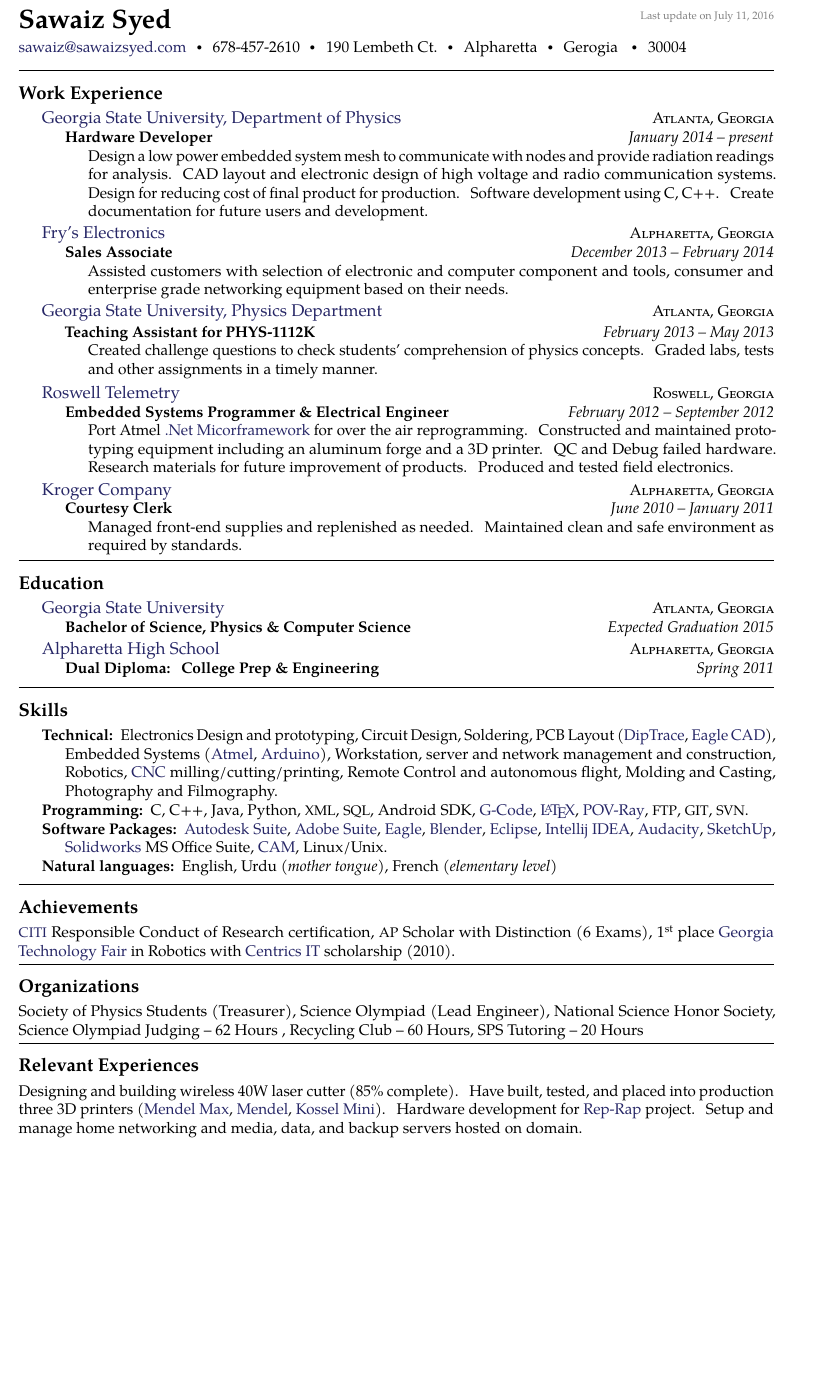
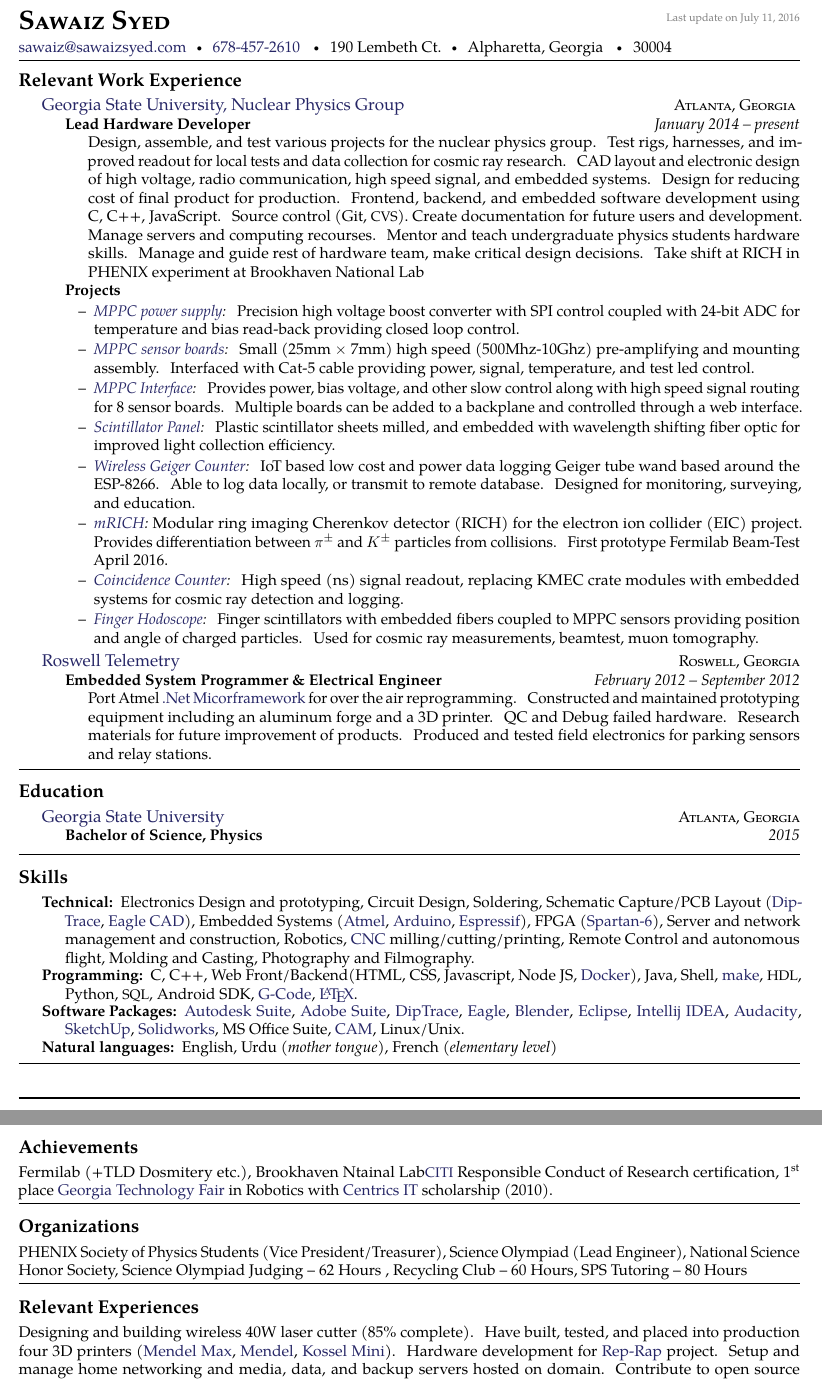
Before and after one commit to sawaiz/curriculumVitae, a LaTeX CV (cv.tex): part of the page before the commit and two parts of pages 1 and 2 of 2 after it, the two joined at a grey line, cut so that both start at the same text, the shorter picture padded with empty space. Compiled offline with pdfLaTeX.

Commit message:
Relevent expereneces, readme

```diff
--- a/cv.tex
+++ b/cv.tex
@@ -41,79 +43,53 @@
 % \href well..
 % \\ breaks the line into a new paragraph
 \noindent\href{mailto:sawaiz.at.sawaizsyed.dot.com}{sawaiz\mbox{}@\mbox{}sawaizsyed.com}\sbull
-678-457-2610\sbull
-%{sawaiz.syed} \emph{(Skype)}\sbull
-%\href{http://www.linkedin.com/in/sawaizsyed}{www.linkedin.com/in/sawaizsyed}
-%\\
+\href{tel:16784572610}{678-457-2610} \sbull
 190 Lembeth Ct.\sbull
-Alpharetta\sbull
-Gerogia \sbull
+Alpharetta, Georgia \sbull
 30004
 
-\spacedhrule{0.9em}{-0.4em}  % a horizontal line with some vertical spacing before and after
+\spacedhrule{0.2em}{-0.6em}  % a horizontal line with some vertical spacing before and after
 
-\roottitle{Work Experience}
+\roottitle{Relevant Work Experience}
 
 \headedsection  % sets the header for the section and includes any subsections
-  {\href{http://phynp6.phy-astr.gsu.edu/~phenix/new/home.html}{Georgia State University, Department of Physics}}
-  {\textsc{Atlanta, Georgia}} {%
+  {\href{http://phynp6.phy-astr.gsu.edu}{Georgia State University, Nuclear Physics Group}}
+  {\textsc{Atlanta, Georgia}} {
   \headedsubsection
-    {Hardware Developer}
+    {Lead Hardware Developer}
     {January 2014 -- present}
-    {\bodytext{Design a low power embedded system mesh to communicate
-    with nodes and provide radiation readings for analysis. CAD layout
-    and electronic design of high voltage and radio communication
-    systems. Design for reducing cost of final product for production.
-    Software development using C, C++. Create documentation for future
-    users and development.}}
-}
-
-\headedsection  % sets the header for a subsection and contains usually body text
-  {\href{http://www.frys.com}{Fry's Electronics}}
-  {\textsc{Alpharetta, Georgia}} {%
-  \headedsubsection
-    {Sales Associate}
-    {December 2013 -- February 2014}
-    {\bodytext{Assisted customers with selection of electronic and
-    computer component and tools, consumer and enterprise grade
-    networking equipment based on their needs.}}
+    {\bodytext{Design, assemble, and test various projects for the nuclear physics group. Test rigs, harnesses, and improved readout for local tests and data collection for cosmic ray research. CAD layout and electronic design of high voltage, radio communication, high speed signal, and embedded systems. Design for reducing cost of final product for production. Frontend, backend, and embedded software development using C, C++, JavaScript. Source control (Git, \acr{CVS}). Create documentation for future users and development. Manage servers and computing recourses. Mentor and teach undergraduate physics students hardware skills. Manage and guide rest of hardware team, make critical design decisions. Take shift at RICH in PHENIX experiment at Brookhaven National Lab }
+    \textbf{Projects}
+    \begin{itemize}
+      \renewcommand\labelitemi{--}
+      \item \emph{\href{https://github.com/Sawaiz/mppcHighVoltage}{MPPC power supply}:}
+        Precision high voltage boost converter with SPI control coupled with 24-bit ADC for temperature and bias read-back providing closed loop control.
+      \item \emph{\href{https://github.com/Sawaiz/mppcSensor}{MPPC sensor boards}:}
+        Small (25mm $\times$ 7mm) high speed (500Mhz-10Ghz) pre-amplifying and mounting assembly. Interfaced with Cat-5 cable providing power, signal, temperature, and test led control.
+      \item \emph{\href{https://github.com/Sawaiz/mppcInterface}{MPPC Interface}:}
+        Provides power, bias voltage, and other slow control along with high speed signal routing for 8 sensor boards. Multiple boards can be added to a backplane and controlled through a web interface.
+      \item \emph{\href{https://github.com/Sawaiz/scintillatorPanel}{Scintillator Panel}:}
+        Plastic scintillator sheets milled, and embedded with wavelength shifting fiber optic for improved light collection efficiency.
+      \item \emph{\href{https://github.com/Sawaiz/wirelessGeigerCounter}{Wireless Geiger Counter}:}
+        IoT based low cost and power data logging Geiger tube wand based around the ESP-8266. Able to log data locally, or transmit to remote database. Designed for monitoring, surveying, and education.
+      \item \emph{\href{https://github.com/Sawaiz/modularRICH}{mRICH}:}
+        Modular ring imaging Cherenkov detector (RICH) for the electron ion collider (EIC) project. Provides differentiation between $\pi^\pm$ and $K^\pm$ particles from collisions. First prototype Fermilab Beam-Test April 2016.
+      \item \emph{\href{https://github.com/Sawaiz/coincidenceCounter}{Coincidence Counter}:}
+        High speed (ns) signal readout, replacing KMEC crate modules with embedded systems for cosmic ray detection and logging.
+      \item \emph{\href{https://github.com/Sawaiz/modularHodoscope}{Finger Hodoscope}:}
+        Finger scintillators with embedded fibers coupled to MPPC sensors providing position and angle of charged particles. Used for cosmic ray measurements, beamtest, muon tomography.
+    \end{itemize}
+    }
 }
 
 \headedsection
-  {\href{http://www.phy-astr.gsu.edu/new_web/index.html}{Georgia State University, Physics Department}}
-  {\textsc{Atlanta, Georgia}} {%
-
-  \headedsubsection
-    {Teaching Assistant for PHYS-1112K}
-    {February 2013 -- May 2013}
-    {\bodytext{Created challenge questions to check students'
-    comprehension of physics concepts. Graded labs, tests and other
-    assignments in a timely manner.}}
-}
-
-\headedsection
-  {\href{http://www.roswelltelemetry.com}{Roswell Telemetry}}
+  {\href{http://web.archive.org/web/20111024221117/http://www.roswelltelemetry.com/}{Roswell Telemetry}}
   {\textsc{Roswell, Georgia}} {%
   \headedsubsection
-    {Embedded Systems Programmer \& Electrical Engineer}
+    {Embedded System Programmer \& Electrical Engineer}
     {February 2012 -- September 2012}
-    {\bodytext{Port Atmel \href{http://www.microsoft.com/net/multiple-platform-support}{.Net Micorframework}
-     for over the air reprogramming. Constructed
-	and maintained prototyping equipment including an aluminum forge and a 3D
-	printer. QC and Debug failed hardware. Research materials for future
-	improvement of products. Produced and tested field electronics.}}
+    {\bodytext{Port Atmel \href{http://www.microsoft.com/net/multiple-platform-support}{.Net Micorframework} for over the air reprogramming. Constructed and maintained prototyping equipment including an aluminum forge and a 3D	printer. QC and Debug failed hardware. Research materials for future improvement of products. Produced and tested field electronics for parking sensors and relay stations.}}
 }
-
-\headedsection
-  {\href{https://www.kroger.com/}{Kroger Company}}
-  {\textsc{Alpharetta, Georgia}} {%
-  \headedsubsection
-    {Courtesy Clerk}
-    {June 2010 -- January 2011}
-    {\bodytext{Managed front-end supplies and replenished as needed.
-    Maintained clean and safe environment as required by standards.}}
-}
-
 
 \spacedhrule{0.2em}{-0.4em}
 
@@ -123,17 +99,9 @@
   {\href{http://www.gsu.edu}{Georgia State University}}
   {\textsc{Atlanta, Georgia}} {%
   \headedsubsection
-    {Bachelor of Science, Physics \& Computer Science}
-    {Expected Graduation 2015}
+    {Bachelor of Science, Physics}
+    {2015}
     {}
-}
-
-\headedsection
-  {\href{http://school.fultonschools.org/hs/alpharetta/pages/default.aspx}{Alpharetta High School}}
-  {\textsc{Alpharetta, Georgia}} {%
-  \headedsubsection
-    {Dual Diploma: College Prep \& Engineering}
-    {Spring 2011} {}
 }
 
 \spacedhrule{0.5em}{-0.4em}
@@ -142,17 +110,56 @@
 
 \inlineheadsection  % special section that has an inline header with a 'hanging' paragraph
   {Technical:}
-  {Electronics Design and prototyping, Circuit Design, Soldering, PCB Layout  (\href{http://diptrace.com/}{DipTrace}, \href{http://www.cadsoftusa.com/}{Eagle CAD}), Embedded Systems (\href{http://www.atmel.com/}{Atmel}, \href{http://www.arduino.cc/}{Arduino}), Workstation, server and network management and construction, Robotics, \href{http://en.wikipedia.org/wiki/Numerical_control}{CNC} milling/cutting/printing, Remote Control and autonomous flight, Molding and Casting, Photography and Filmography.
+  {Electronics Design and prototyping,
+   Circuit Design, Soldering,
+   Schematic Capture/PCB Layout
+    (\href{http://diptrace.com/}{DipTrace},
+    \href{http://www.cadsoftusa.com/}{Eagle CAD}),
+   Embedded Systems
+    (\href{http://www.atmel.com/}{Atmel},
+    \href{http://www.arduino.cc/}{Arduino},
+    \href{https://espressif.com/}{Espressif}),
+   FPGA
+    (\href{http://www.xilinx.com/products/silicon-devices/fpga/spartan-6.html}{Spartan-6}),
+   Server and network management and construction,
+   Robotics,
+   \href{http://en.wikipedia.org/wiki/Numerical_control}{CNC} milling/cutting/printing,
+   Remote Control and autonomous flight,
+   Molding and Casting,
+   Photography and Filmography.
   }
   \vspace{0.5em}
   \inlineheadsection
   {Programming:}
-  {C, C++, Java, Python, \acr{XML}, \acr{SQL}, Android SDK, \href{http://en.wikipedia.org/wiki/G-code}{G-Code}, \href{http://www.latex-project.org}{\LaTeX}, \href{http://www.povray.org/}{POV-Ray}, \acr{FTP}, \acr{GIT}, \acr{SVN}.
+  {C,
+   C++,
+   Web Front/Backend(HTML, CSS, Javascript, Node JS, \href{https://www.docker.com/}{Docker}),
+   Java,
+   Shell,
+   \href{https://www.gnu.org/software/make/}{make},
+   \acr{HDL},
+   Python,
+   \acr{SQL},
+   Android SDK,
+   \href{http://en.wikipedia.org/wiki/G-code}{G-Code},
+   \href{http://www.latex-project.org}{\LaTeX}.
   }
     \vspace{0.5em}
   \inlineheadsection
   {Software Packages:}
-  {\href{http://www.autodesk.com/}{Autodesk Suite}, \href{http://www.adobe.com/}{Adobe Suite}, \href{http://www.cadsoftusa.com/}{Eagle}, \href{http://www.blender.org/}{Blender}, \href{https://www.eclipse.org/}{Eclipse}, \href{http://www.jetbrains.com/idea/}{Intellij IDEA}, \href{http://audacity.sourceforge.net/}{Audacity}, \href{http://www.sketchup.com/}{SketchUp}, \href{http://www.solidworks.com/}{Solidworks} MS Office Suite, \href{http://en.wikipedia.org/wiki/Computer-aided_manufacturing}{CAM}, Linux/Unix.}
+  {\href{http://www.autodesk.com/}{Autodesk Suite},
+   \href{http://www.adobe.com/}{Adobe Suite},
+   \href{http://diptrace.com/}{DipTrace},
+   \href{http://www.cadsoftusa.com/}{Eagle},
+   \href{http://www.blender.org/}{Blender},
+   \href{https://www.eclipse.org/}{Eclipse},
+   \href{http://www.jetbrains.com/idea/}{Intellij IDEA},
+   \href{http://audacity.sourceforge.net/}{Audacity},
+   \href{http://www.sketchup.com/}{SketchUp},
+   \href{http://www.solidworks.com/}{Solidworks},
+   MS Office Suite,
+   \href{http://en.wikipedia.org/wiki/Computer-aided_manufacturing}{CAM},
+   Linux/Unix.}
 
 \vspace{0.5em}
 \inlineheadsection
@@ -162,16 +169,23 @@
 \spacedhrule{1.6em}{-0.4em}
 
 \roottitle{Achievements}
-  {\href{https://www.citiprogram.org/}{\acr{CITI}} Responsible Conduct of Research certification, \acr{AP} Scholar with Distinction (6 Exams), 1\textsuperscript{st} place \href{http://www.gatechfair.org/}{Georgia Technology Fair} in Robotics with \href{http://www.centricsit.com/}{Centrics IT} scholarship (2010).}
+  {Fermilab (+TLD Dosmitery etc.), Brookhaven Ntainal Lab\href{https://www.citiprogram.org/}{\acr{CITI}} Responsible Conduct of Research certification,  1\textsuperscript{st} place \href{http://www.gatechfair.org/}{Georgia Technology Fair} in Robotics with \href{http://www.centricsit.com/}{Centrics IT} scholarship (2010).}
 
 \spacedhrule{0.2em}{-0.4em}
 
 \roottitle{Organizations}
-	{Society of Physics Students (Treasurer), Science Olympiad (Lead Engineer), National Science Honor Society, Science Olympiad Judging -- 62 Hours , Recycling Club -- 60 Hours, SPS Tutoring -- 20 Hours}
+	{PHENIX Society of Physics Students (Vice President/Treasurer), Science Olympiad (Lead Engineer), National Science Honor Society, Science Olympiad Judging -- 62 Hours , Recycling Club -- 60 Hours, SPS Tutoring -- 80 Hours}
 
 \spacedhrule{0.2em}{-0.4em}
 
 \roottitle{Relevant Experiences}
-{Designing and building wireless 40W laser cutter (85\% complete). Have built, tested, and placed into production three 3D printers (\href{http://reprap.org/wiki/MendelMax}{Mendel Max}, \href{http://reprap.org/wiki/Mendel}{Mendel}, \href{http://reprap.org/wiki/Kossel}{Kossel Mini}). Hardware development for \href{http://reprap.org/wiki/RepRap}{Rep-Rap} project. Setup and manage home networking and media, data, and backup servers hosted on domain.}
+{Designing and building wireless 40W laser cutter (85\% complete). Have built, tested, and placed into production four 3D printers (\href{http://reprap.org/wiki/MendelMax}{Mendel Max}, \href{http://reprap.org/wiki/Mendel}{Mendel}, \href{http://reprap.org/wiki/Kossel}{Kossel Mini}). Hardware development for \href{http://reprap.org/wiki/RepRap}{Rep-Rap} project. Setup and manage home networking and media, data, and backup servers hosted on domain. Contribute to open source projects.}
+
+\cfoot{
+\sbull \,
+\href{https://github.com/Sawaiz/}{\faGithub \, sawaiz} \sbull \,
+\href{skype:sawaiz.syed?userinfo}{\faSkype \, sawaiz.syed} \sbull \,
+\href{http://www.linkedin.com/in/sawaizsyed}{\faLinkedin \, sawaizsyed} \sbull
+}
 
 \end{document}
```
Also changed, not shown: cv.pdf, readme.md, cv.tex (26 more changed lines).
